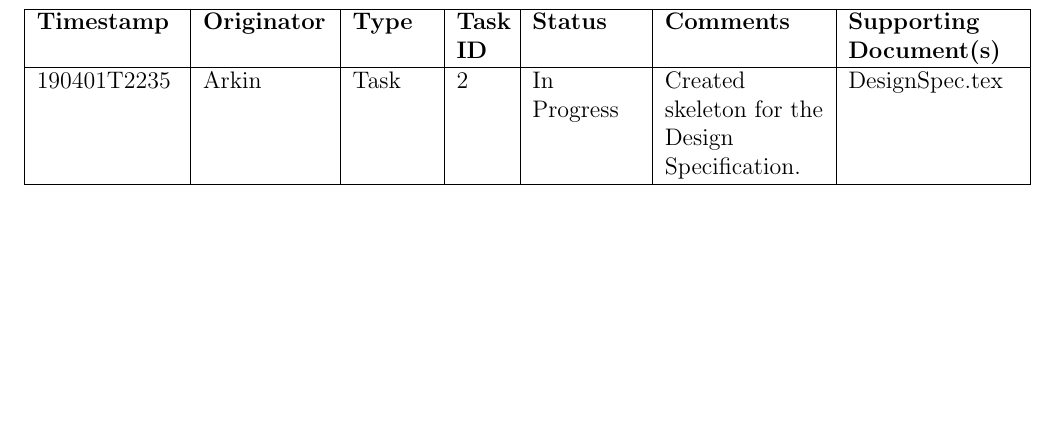
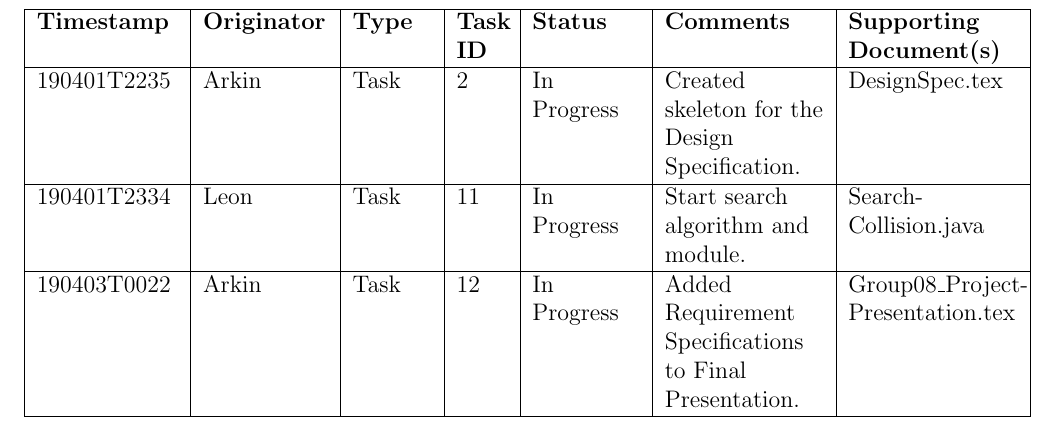
Before and after one commit to arkinmodi/NavSafe, a LaTeX document (ProjectLog/log.tex): part of page 5 of 5, cut so that both start at the same text, the shorter picture padded with empty space. Compiled offline with pdfLaTeX.

Commit message:
Updating log

```diff
--- a/ProjectLog/log.tex
+++ b/ProjectLog/log.tex
@@ -126,6 +126,10 @@
         \hline
         190401T2235 & Arkin & Task & 2 & In Progress & Created skeleton for the Design Specification. & DesignSpec.tex \\
         \hline
+        190401T2334 & Leon & Task & 11 & In Progress & Start search algorithm and module. & Search-Collision.java \\
+        \hline
+        190403T0022 & Arkin & Task & 12 & In Progress & Added Requirement Specifications to Final Presentation. & Group08\_Project-Presentation.tex \\
+        \hline
     \end{tabular}
     \end{center}
 \end{document}
```
Also changed, not shown: ProjectLog/log.pdf.
